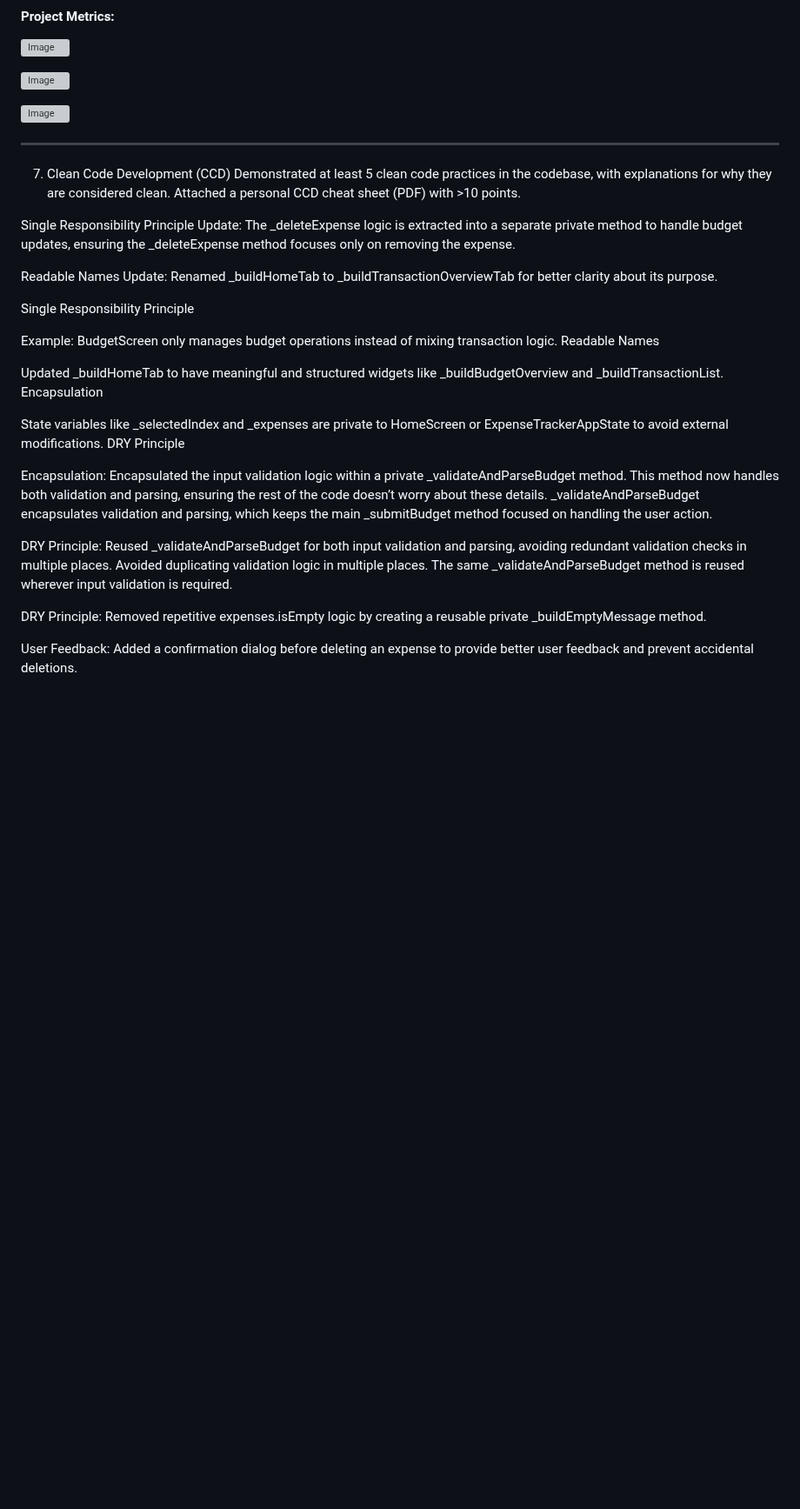
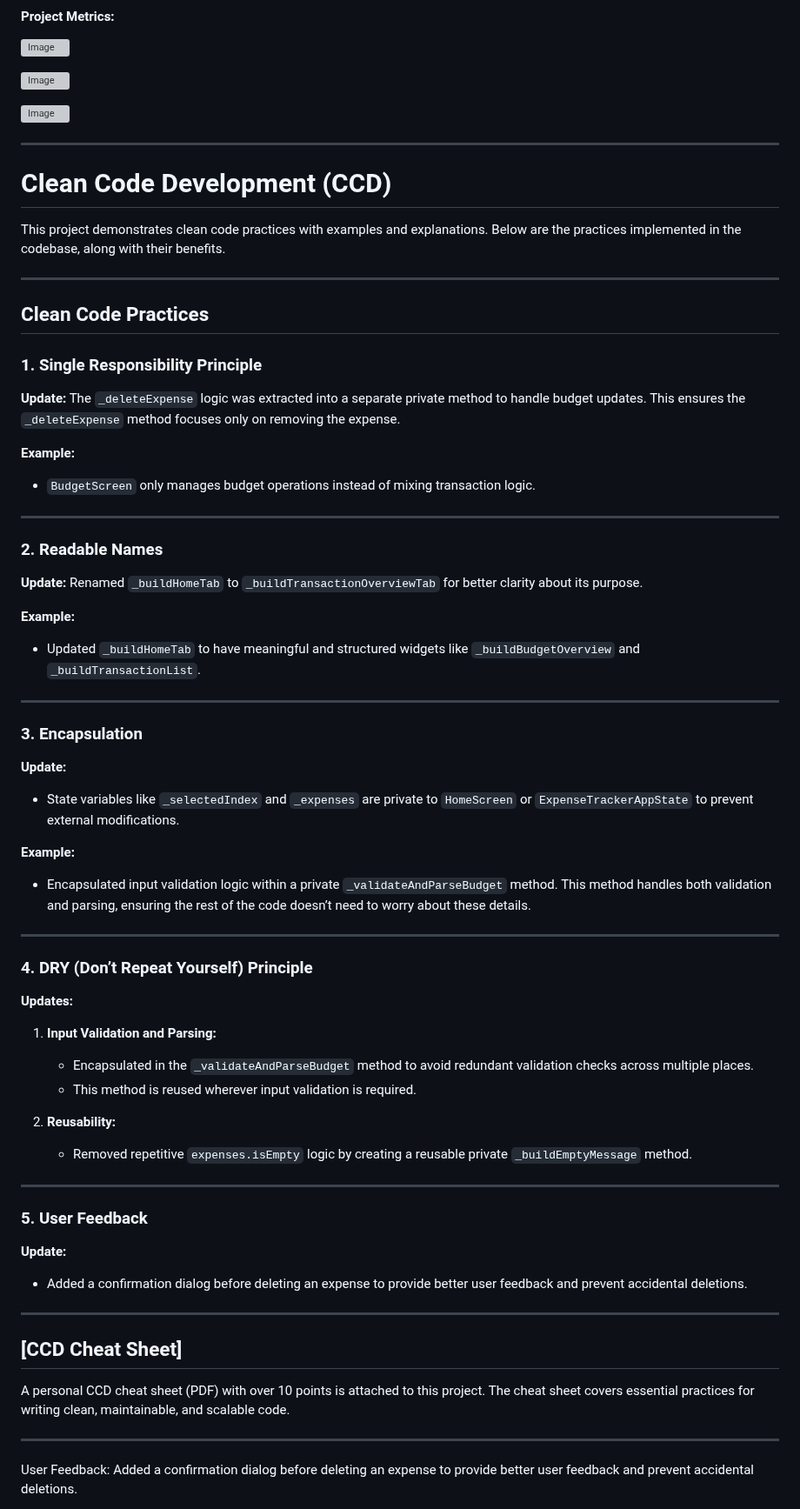
Before and after one commit to jude8786/Software-Engineering-Project, a Markdown page: README.md, the part around the change. Shown at 87% size. GitHub-like rendering; blank space fills up the shorter version; grey boxes are pictures that could not be loaded.

```diff
--- a/README.md
+++ b/README.md
@@ -112,41 +112,60 @@ Used **Dart’s linter** to ensure the code adheres to industry best practices,
 
 ---
 
+# Clean Code Development (CCD)
 
-7. Clean Code Development (CCD)
-Demonstrated at least 5 clean code practices in the codebase, with explanations for why they are considered clean. Attached a personal CCD cheat sheet (PDF) with >10 points.
+This project demonstrates clean code practices with examples and explanations. Below are the practices implemented in the codebase, along with their benefits.
 
-Single Responsibility Principle
-Update: The _deleteExpense logic is extracted into a separate private method to handle budget updates, ensuring the _deleteExpense method focuses only on removing the expense.
+---
 
-Readable Names
-Update: Renamed _buildHomeTab to _buildTransactionOverviewTab for better clarity about its purpose.
+## Clean Code Practices
 
+### 1. Single Responsibility Principle
+**Update:** The `_deleteExpense` logic was extracted into a separate private method to handle budget updates. This ensures the `_deleteExpense` method focuses only on removing the expense.
 
+**Example:**
+- `BudgetScreen` only manages budget operations instead of mixing transaction logic.
 
-Single Responsibility Principle
+---
 
-Example: BudgetScreen only manages budget operations instead of mixing transaction logic.
-Readable Names
+### 2. Readable Names
+**Update:** Renamed `_buildHomeTab` to `_buildTransactionOverviewTab` for better clarity about its purpose.
 
-Updated _buildHomeTab to have meaningful and structured widgets like _buildBudgetOverview and _buildTransactionList.
-Encapsulation
+**Example:**
+- Updated `_buildHomeTab` to have meaningful and structured widgets like `_buildBudgetOverview` and `_buildTransactionList`.
 
-State variables like _selectedIndex and _expenses are private to HomeScreen or ExpenseTrackerAppState to avoid external modifications.
-DRY Principle
+---
 
-Encapsulation:
-Encapsulated the input validation logic within a private _validateAndParseBudget method. This method now handles both validation and parsing, ensuring the rest of the code doesn’t worry about these details.
-_validateAndParseBudget encapsulates validation and parsing, which keeps the main _submitBudget method focused on handling the user action.
+### 3. Encapsulation
+**Update:**
+- State variables like `_selectedIndex` and `_expenses` are private to `HomeScreen` or `ExpenseTrackerAppState` to prevent external modifications.
 
+**Example:**
+- Encapsulated input validation logic within a private `_validateAndParseBudget` method. This method handles both validation and parsing, ensuring the rest of the code doesn’t need to worry about these details.
 
+---
 
-DRY Principle:
-Reused _validateAndParseBudget for both input validation and parsing, avoiding redundant validation checks in multiple places.
-Avoided duplicating validation logic in multiple places. The same _validateAndParseBudget method is reused wherever input validation is required.
+### 4. DRY (Don’t Repeat Yourself) Principle
+**Updates:**
+1. **Input Validation and Parsing:**
+   - Encapsulated in the `_validateAndParseBudget` method to avoid redundant validation checks across multiple places.
+   - This method is reused wherever input validation is required.
 
-DRY Principle:
-Removed repetitive expenses.isEmpty logic by creating a reusable private _buildEmptyMessage method.
+2. **Reusability:**
+   - Removed repetitive `expenses.isEmpty` logic by creating a reusable private `_buildEmptyMessage` method.
+
+---
+
+### 5. User Feedback
+**Update:**
+- Added a confirmation dialog before deleting an expense to provide better user feedback and prevent accidental deletions.
+
+---
+
+## [CCD Cheat Sheet]
+A personal CCD cheat sheet (PDF) with over 10 points is attached to this project. The cheat sheet covers essential practices for writing clean, maintainable, and scalable code.
+
+---
 
 
 User Feedback:
```
